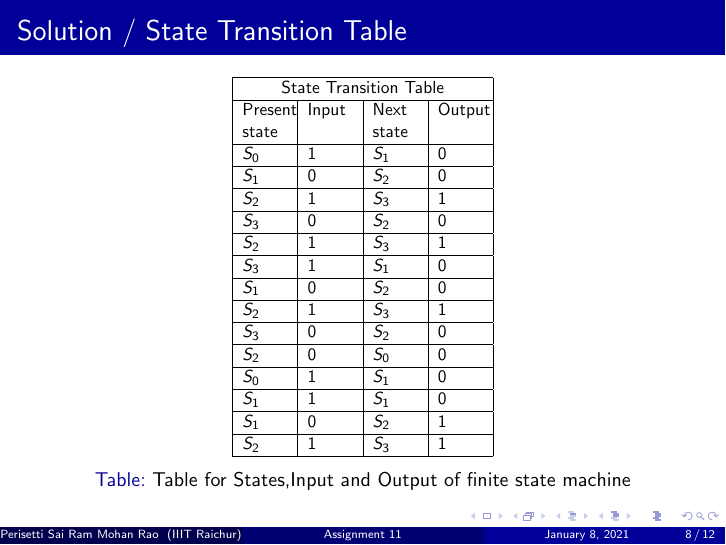
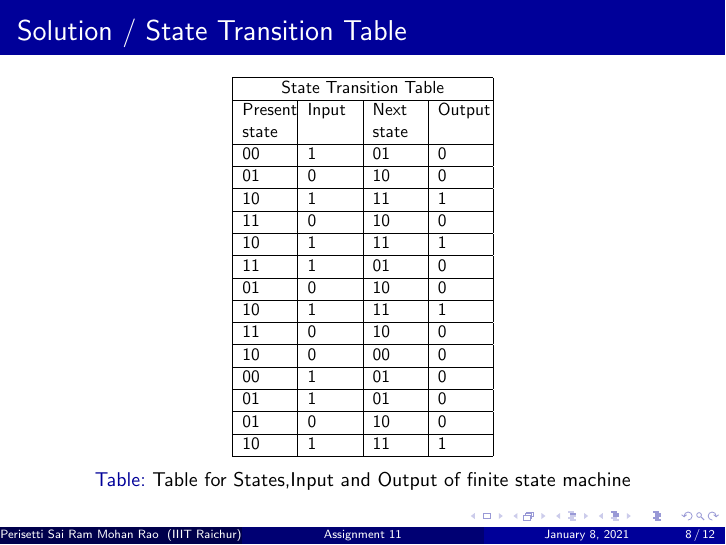
Before and after one commit to Sai245/Assignment-11, LaTeX slides (src/main.tex, which reads src/tables/State Transition Table.tex): page 8 of 12. Compiled offline with pdfLaTeX.

Commit message:
Update State Transition Table.tex

```diff
--- a/src/tables/State Transition Table.tex
+++ b/src/tables/State Transition Table.tex
@@ -6,33 +7,33 @@
 \hline
 Present state & Input & Next state & Output  \\
 \hline
- $S_0$ & 1 & $S_1$ &0 \\
+ $00$ & 1 & $01$ &0 \\
 \hline
-$S_1$ & 0 & $S_2$  &0\\
+$01$ & 0 & $10$  &0\\
 \hline
-$S_2$ & 1 & $S_3$  &1\\
+$10$ & 1 & $11$  &1\\
 \hline
-$S_3$ & 0 & $S_2$  &0\\
+$11$ & 0 & $10$  &0\\
 \hline
-$S_2$ & 1 & $S_3$  &1\\
+$10$ & 1 & $11$  &1\\
 \hline
-$S_3$ & 1 & $S_1$  &0\\
+$11$ & 1 & $01$  &0\\
 \hline
-$S_1$ & 0 & $S_2$  &0\\
+$01$ & 0 & $10$  &0\\
 \hline
-$S_2$ & 1 & $S_3$  &1\\
+$10$ & 1 & $11$  &1\\
 \hline
-$S_3$ & 0 & $S_2$  &0\\
+$11$ & 0 & $10$  &0\\
 \hline
-$S_2$ & 0 & $S_0$  &0\\
+$10$ & 0 & $00$  &0\\
 \hline
-$S_0$ & 1 & $S_1$  &0\\
+$00$ & 1 & $01$  &0\\
 \hline
-$S_1$ & 1 & $S_1$  &0\\
+$01$ & 1 & $01$  &0\\
 \hline
-$S_1$ & 0 & $S_2$  &1\\
+$01$ & 0 & $10$  &0\\
 \hline
-$S_2$ & 1 & $S_3$  &1\\
+$10$ & 1 & $11$  &1\\
 \hline
 
 \end{tabular}
```
Also changed, not shown: src/tables/State Transition Table.tex (1 more changed lines).
